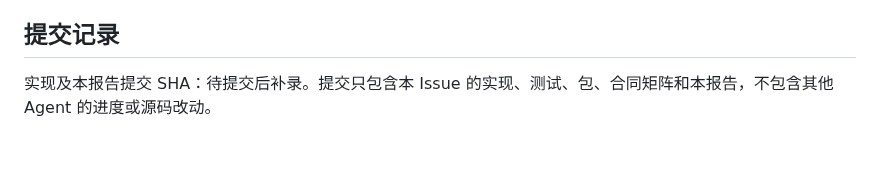
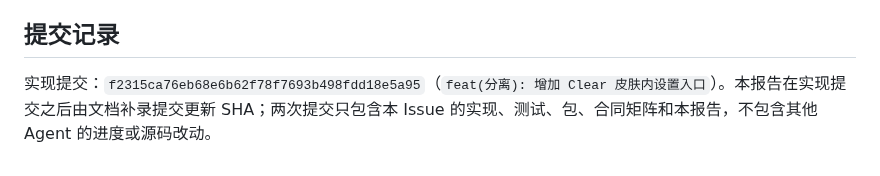
Before and after one commit to ShakeCrane/Powerful-Calendar, a Markdown page: docs/issues/PC-ISSUE-SEPARATION-SKIN-SETTINGS-LANDING.md, the part around the change. GitHub-like rendering.

Commit message:
docs(分离): 补录 Clear 设置入口交付记录

```diff
--- a/docs/issues/PC-ISSUE-SEPARATION-SKIN-SETTINGS-LANDING.md
+++ b/docs/issues/PC-ISSUE-SEPARATION-SKIN-SETTINGS-LANDING.md
@@ -67,4 +67,4 @@ Studio 仍不是完整任意皮肤 IDE；此结果只证明该页面的源码与
 
 ## 提交记录
 
-实现及本报告提交 SHA：待提交后补录。提交只包含本 Issue 的实现、测试、包、合同矩阵和本报告，不包含其他 Agent 的进度或源码改动。
+实现提交：`f2315ca76eb68e6b62f78f7693b498fdd18e5a95`（`feat(分离): 增加 Clear 皮肤内设置入口`）。本报告在实现提交之后由文档补录提交更新 SHA；两次提交只包含本 Issue 的实现、测试、包、合同矩阵和本报告，不包含其他 Agent 的进度或源码改动。
```
